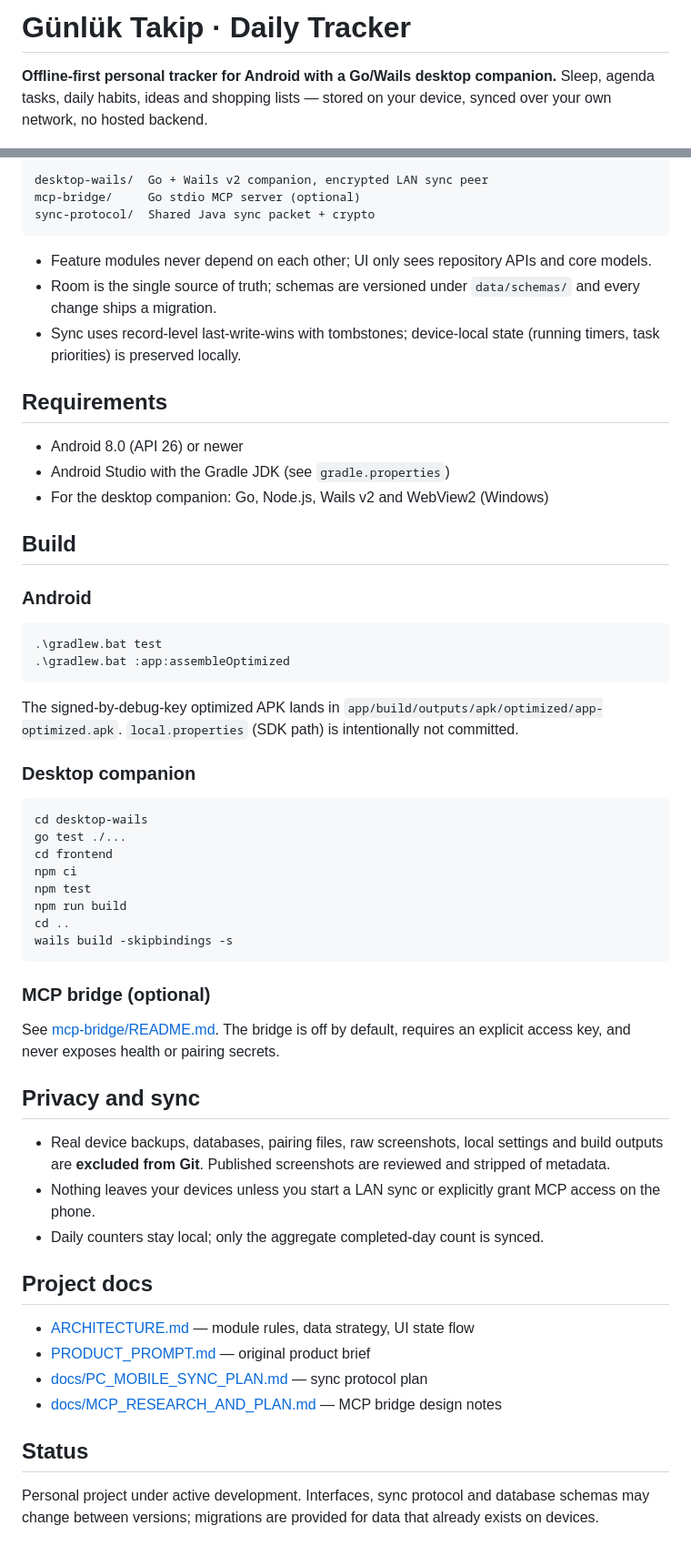
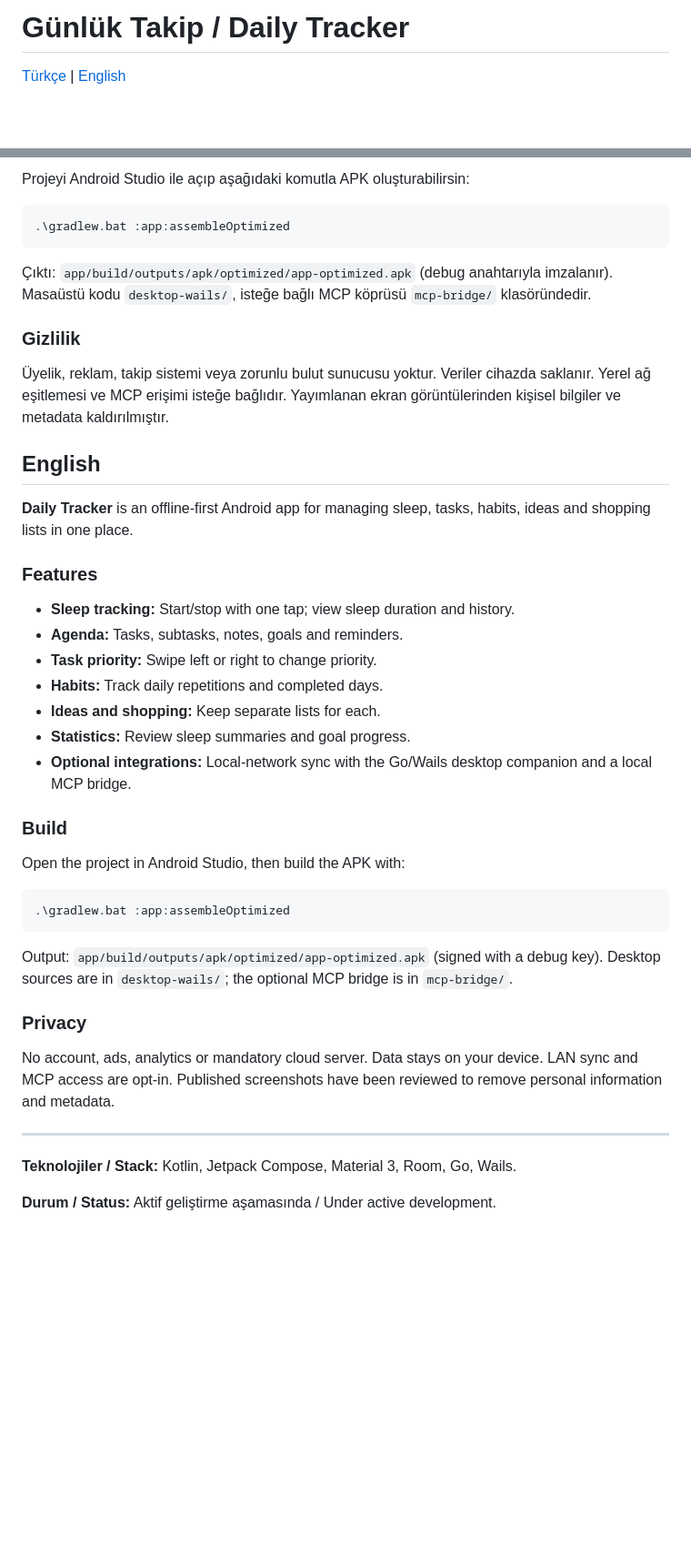
Before and after one commit to mertcandrks/gunluk-takip, a Markdown page: README.md, 2 parts joined by grey strips. Shown at 91% size. Rendered like a GitHub page; blank space fills up the shorter version.

Commit message:
Document daily tracker in Turkish and English

````diff
--- a/README.md
+++ b/README.md
@@ -1,5 +1,4 @@
-# Günlük Takip · Daily Tracker
+# Günlük Takip / Daily Tracker
 
-**Offline-first personal tracker for Android with a Go/Wails desktop companion.**
-Sleep, agenda tasks, daily habits, ideas and shopping lists — stored on your device, synced over your own network, no hosted backend.
+[Türkçe](#türkçe) | [English](#english)
 
@@ -44,61 +30,46 @@ Sleep, agenda tasks, daily habits, ideas and shopping lists — stored on your d
 
-desktop-wails/  Go + Wails v2 companion, encrypted LAN sync peer
-mcp-bridge/     Go stdio MCP server (optional)
-sync-protocol/  Shared Java sync packet + crypto
-```
-
-- Feature modules never depend on each other; UI only sees repository APIs and core models.
-- Room is the single source of truth; schemas are versioned under `data/schemas/` and every change ships a migration.
-- Sync uses record-level last-write-wins with tombstones; device-local state (running timers, task priorities) is preserved locally.
-
-## Requirements
-
-- Android 8.0 (API 26) or newer
-- Android Studio with the Gradle JDK (see `gradle.properties`)
-- For the desktop companion: Go, Node.js, Wails v2 and WebView2 (Windows)
-
-## Build
-
-### Android
+Projeyi Android Studio ile açıp aşağıdaki komutla APK oluşturabilirsin:
 
 ```powershell
-.\gradlew.bat test
 .\gradlew.bat :app:assembleOptimized
 ```
 
-The signed-by-debug-key optimized APK lands in `app/build/outputs/apk/optimized/app-optimized.apk`.
-`local.properties` (SDK path) is intentionally not committed.
+Çıktı: `app/build/outputs/apk/optimized/app-optimized.apk` (debug anahtarıyla imzalanır). Masaüstü kodu `desktop-wails/`, isteğe bağlı MCP köprüsü `mcp-bridge/` klasöründedir.
 
-### Desktop companion
+### Gizlilik
+
+Üyelik, reklam, takip sistemi veya zorunlu bulut sunucusu yoktur. Veriler cihazda saklanır. Yerel ağ eşitlemesi ve MCP erişimi isteğe bağlıdır. Yayımlanan ekran görüntülerinden kişisel bilgiler ve metadata kaldırılmıştır.
+
+## English
+
+**Daily Tracker** is an offline-first Android app for managing sleep, tasks, habits, ideas and shopping lists in one place.
+
+### Features
+
+- **Sleep tracking:** Start/stop with one tap; view sleep duration and history.
+- **Agenda:** Tasks, subtasks, notes, goals and reminders.
+- **Task priority:** Swipe left or right to change priority.
+- **Habits:** Track daily repetitions and completed days.
+- **Ideas and shopping:** Keep separate lists for each.
+- **Statistics:** Review sleep summaries and goal progress.
+- **Optional integrations:** Local-network sync with the Go/Wails desktop companion and a local MCP bridge.
+
+### Build
+
+Open the project in Android Studio, then build the APK with:
 
 ```powershell
-cd desktop-wails
-go test ./...
-cd frontend
-npm ci
-npm test
-npm run build
-cd ..
-wails build -skipbindings -s
+.\gradlew.bat :app:assembleOptimized
 ```
 
-### MCP bridge (optional)
+Output: `app/build/outputs/apk/optimized/app-optimized.apk` (signed with a debug key). Desktop sources are in `desktop-wails/`; the optional MCP bridge is in `mcp-bridge/`.
 
-See [mcp-bridge/README.md](mcp-bridge/README.md). The bridge is off by default, requires an explicit access key, and never exposes health or pairing secrets.
+### Privacy
 
-## Privacy and sync
+No account, ads, analytics or mandatory cloud server. Data stays on your device. LAN sync and MCP access are opt-in. Published screenshots have been reviewed to remove personal information and metadata.
 
-- Real device backups, databases, pairing files, raw screenshots, local settings and build outputs are **excluded from Git**. Published screenshots are reviewed and stripped of metadata.
-- Nothing leaves your devices unless you start a LAN sync or explicitly grant MCP access on the phone.
-- Daily counters stay local; only the aggregate completed-day count is synced.
+---
 
-## Project docs
+**Teknolojiler / Stack:** Kotlin, Jetpack Compose, Material 3, Room, Go, Wails.
 
-- [ARCHITECTURE.md](ARCHITECTURE.md) — module rules, data strategy, UI state flow
-- [PRODUCT_PROMPT.md](PRODUCT_PROMPT.md) — original product brief
-- [docs/PC_MOBILE_SYNC_PLAN.md](docs/PC_MOBILE_SYNC_PLAN.md) — sync protocol plan
-- [docs/MCP_RESEARCH_AND_PLAN.md](docs/MCP_RESEARCH_AND_PLAN.md) — MCP bridge design notes
-
-## Status
-
-Personal project under active development. Interfaces, sync protocol and database schemas may change between versions; migrations are provided for data that already exists on devices.
+**Durum / Status:** Aktif geliştirme aşamasında / Under active development.
````
Also changed, not shown: other parts of README.md (+18 -31 lines).
